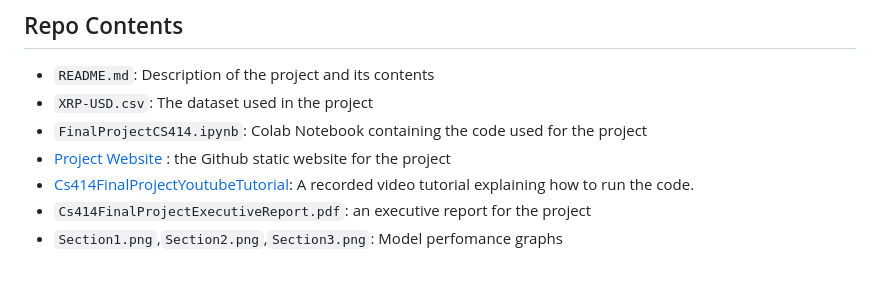
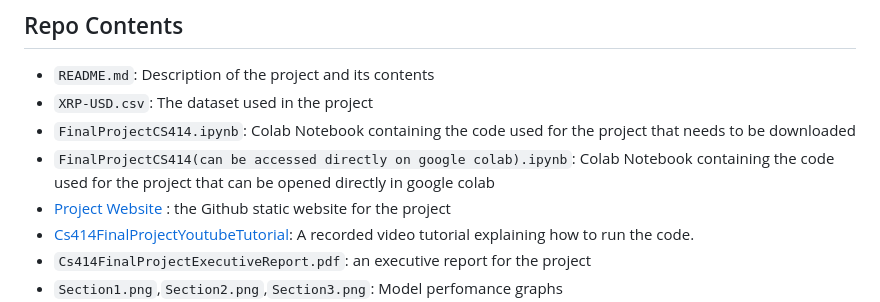
Before and after one commit to OmarDrira/CS414FinalProject, a Markdown page: README.md, the part around the change. Rendered like a GitHub page; blank space fills up the shorter version.

```diff
--- a/README.md
+++ b/README.md
@@ -17,7 +17,8 @@ The LSTM model shows reasonable performance in predicting the closing prices of
 ## Repo Contents
 - `README.md`: Description of the project and its contents
 - `XRP-USD.csv`: The dataset used in the project
-- `FinalProjectCS414.ipynb`: Colab Notebook containing the code used for the project
+- `FinalProjectCS414.ipynb`: Colab Notebook containing the code used for the project that needs to be downloaded
+- `FinalProjectCS414(can be accessed directly on google colab).ipynb`: Colab Notebook containing the code used for the project that can be opened directly in google colab
 - [Project Website](https://omardrira.github.io/CS414FinalProject/) : the Github static website for the project
 - [Cs414FinalProjectYoutubeTutorial](https://youtu.be/aZnYOdqEge0): A recorded video tutorial explaining how to run the code.
 - `Cs414FinalProjectExecutiveReport.pdf`: an executive report for the project
```
